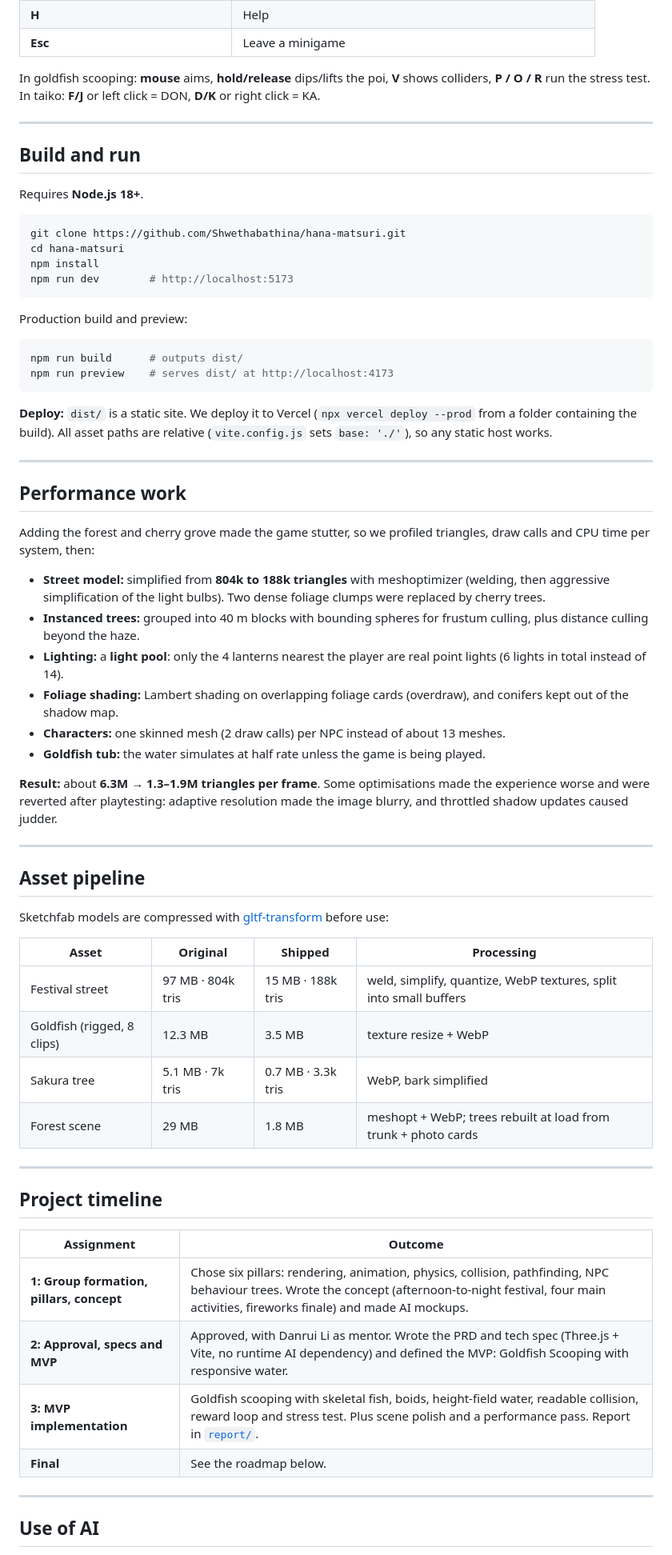
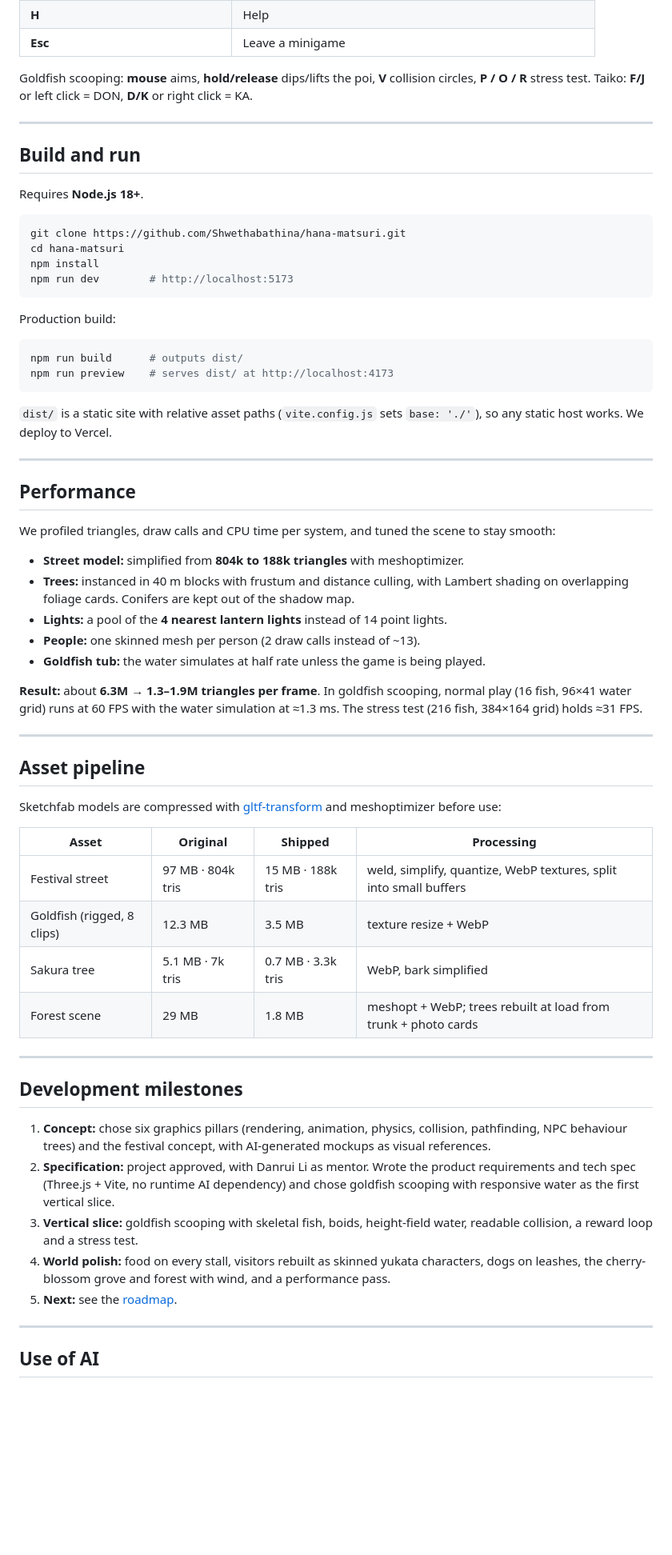
Before and after one commit to Shwethabathina/hana-matsuri, a Markdown page: README.md, the part around one of its changes. Shown at 80% size. Drawn GitHub-style; blank space fills up the shorter version.

````diff
--- a/README.md
+++ b/README.md
@@ -182,8 +255,8 @@ docs/screenshots/        screenshots used in this README
 | **H** | Help |
 | **Esc** | Leave a minigame |
 
-In goldfish scooping: **mouse** aims, **hold/release** dips/lifts the poi, **V** shows colliders, **P / O / R** run the stress test.
-In taiko: **F/J** or left click = DON, **D/K** or right click = KA.
+Goldfish scooping: **mouse** aims, **hold/release** dips/lifts the poi, **V** collision circles, **P / O / R** stress test.
+Taiko: **F/J** or left click = DON, **D/K** or right click = KA.
 
 ---
 
@@ -198,37 +271,35 @@ npm install
 npm run dev        # http://localhost:5173
 ```
 
-Production build and preview:
+Production build:
 
 ```bash
 npm run build      # outputs dist/
 npm run preview    # serves dist/ at http://localhost:4173
 ```
 
-**Deploy:** `dist/` is a static site. We deploy it to Vercel (`npx vercel deploy --prod` from a folder containing the build).
-All asset paths are relative (`vite.config.js` sets `base: './'`), so any static host works.
+`dist/` is a static site with relative asset paths (`vite.config.js` sets `base: './'`), so any static host works. We deploy to Vercel.
 
 ---
 
-## Performance work
+## Performance
 
-Adding the forest and cherry grove made the game stutter, so we profiled triangles, draw calls and CPU time per system, then:
+We profiled triangles, draw calls and CPU time per system, and tuned the scene to stay smooth:
 
-- **Street model:** simplified from **804k to 188k triangles** with meshoptimizer (welding, then aggressive simplification of the light bulbs). Two dense foliage clumps were replaced by cherry trees.
-- **Instanced trees:** grouped into 40 m blocks with bounding spheres for frustum culling, plus distance culling beyond the haze.
-- **Lighting:** a **light pool**: only the 4 lanterns nearest the player are real point lights (6 lights in total instead of 14).
-- **Foliage shading:** Lambert shading on overlapping foliage cards (overdraw), and conifers kept out of the shadow map.
-- **Characters:** one skinned mesh (2 draw calls) per NPC instead of about 13 meshes.
+- **Street model:** simplified from **804k to 188k triangles** with meshoptimizer.
+- **Trees:** instanced in 40 m blocks with frustum and distance culling, with Lambert shading on overlapping foliage cards. Conifers are kept out of the shadow map.
+- **Lights:** a pool of the **4 nearest lantern lights** instead of 14 point lights.
+- **People:** one skinned mesh per person (2 draw calls instead of ~13).
 - **Goldfish tub:** the water simulates at half rate unless the game is being played.
 
-**Result:** about **6.3M → 1.3–1.9M triangles per frame**. Some optimisations made the experience worse and were reverted
-after playtesting: adaptive resolution made the image blurry, and throttled shadow updates caused judder.
+**Result:** about **6.3M → 1.3–1.9M triangles per frame**. In goldfish scooping, normal play (16 fish, 96×41 water grid) runs at
+60 FPS with the water simulation at ≈1.3 ms. The stress test (216 fish, 384×164 grid) holds ≈31 FPS.
 
 ---
 
 ## Asset pipeline
 
-Sketchfab models are compressed with [gltf-transform](https://gltf-transform.dev) before use:
+Sketchfab models are compressed with [gltf-transform](https://gltf-transform.dev) and meshoptimizer before use:
 
 | Asset | Original | Shipped | Processing |
 |---|---|---|---|
@@ -239,14 +310,13 @@ Sketchfab models are compressed with [gltf-transform](https://gltf-transform.dev
 
 ---
 
-## Project timeline
+## Development milestones
 
-| Assignment | Outcome |
-|---|---|
-| **1: Group formation, pillars, concept** | Chose six pillars: rendering, animation, physics, collision, pathfinding, NPC behaviour trees. Wrote the concept (afternoon-to-night festival, four main activities, fireworks finale) and made AI mockups. |
-| **2: Approval, specs and MVP** | Approved, with Danrui Li as mentor. Wrote the PRD and tech spec (Three.js + Vite, no runtime AI dependency) and defined the MVP: Goldfish Scooping with responsive water. |
-| **3: MVP implementation** | Goldfish scooping with skeletal fish, boids, height-field water, readable collision, reward loop and stress test. Plus scene polish and a performance pass. Report in [`report/`](report/). |
-| **Final** | See the roadmap below. |
+1. **Concept:** chose six graphics pillars (rendering, animation, physics, collision, pathfinding, NPC behaviour trees) and the festival concept, with AI-generated mockups as visual references.
+2. **Specification:** project approved, with Danrui Li as mentor. Wrote the product requirements and tech spec (Three.js + Vite, no runtime AI dependency) and chose goldfish scooping with responsive water as the first vertical slice.
+3. **Vertical slice:** goldfish scooping with skeletal fish, boids, height-field water, readable collision, a reward loop and a stress test.
+4. **World polish:** food on every stall, visitors rebuilt as skinned yukata characters, dogs on leashes, the cherry-blossom grove and forest with wind, and a performance pass.
+5. **Next:** see the [roadmap](#roadmap).
 
 ---
 
````
Also changed, not shown: other parts of README.md (+158 -85 lines), docs/screenshots/people.jpg (added), docs/screenshots/pets.jpg (added), docs/screenshots/stall-food.jpg (added), docs/screenshots/stall-yakitori.jpg (added), 4 other files.
